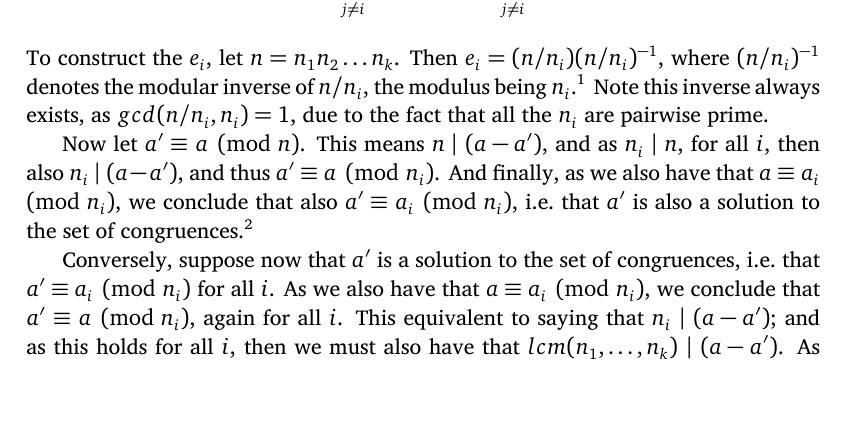
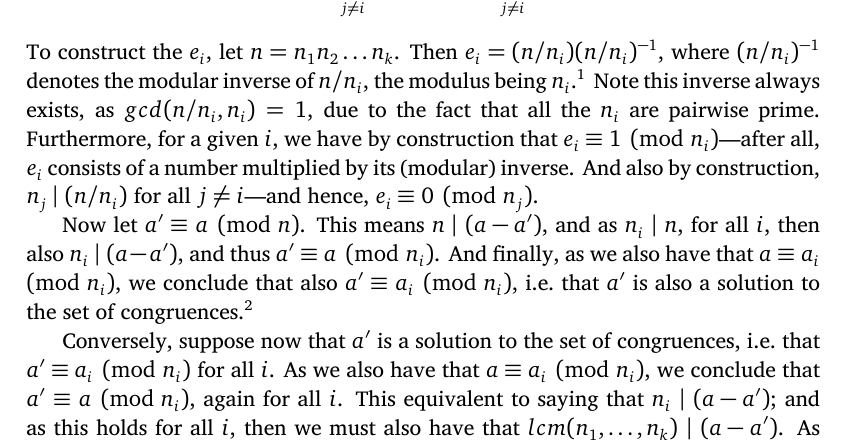
Before and after one commit to notnotrandom/Lecture-Notes-in-Cryptography-Engineering, a LaTeX document (report.tex, which reads chapters/RSA/main.tex): part of page 3 of 6, cut so that both start at the same text. Compiled offline with XeLaTeX; a missing font is replaced by an installed copy or a similar font; a missing bibliography style is replaced by a similar one.

Commit message:
small clarification in the explanation of crt

```diff
--- a/chapters/RSA/main.tex
+++ b/chapters/RSA/main.tex
@@ -20,7 +20,7 @@ Note: if the reader is unfamiliar with modular arithmetic and/or group theory, h
     a = a_ie_i + \sum_{j\neq i} a_je_j \equiv a_i1 + \sum_{j\neq i} a_j0 = a_i
   \end{equation}
   %
-  To construct the $e_i$, let $n = n_1n_2\dots n_k$. Then $e_i = (n/n_i)(n/n_i)^{-1}$, where $(n/n_i)^{-1}$ denotes the modular inverse of $n/n_i$, the modulus being $n_i$.\fn{\textbf{But note that you cannot reduce $n/n_i$ modulo $n_i$!!} Otherwise it will no longer be a multiple of all the other $n_j$, with $j\neq i$!} Note this inverse always exists, as $gcd(n/n_i, n_i) = 1$, due to the fact that all the $n_i$ are pairwise prime.
+  To construct the $e_i$, let $n = n_1n_2\dots n_k$. Then $e_i = (n/n_i)(n/n_i)^{-1}$, where $(n/n_i)^{-1}$ denotes the modular inverse of $n/n_i$, the modulus being $n_i$.\fn{\textbf{But note that you cannot reduce $n/n_i$ modulo $n_i$!!} Otherwise it will no longer be a multiple of all the other $n_j$, with $j\neq i$!} Note this inverse always exists, as $gcd(n/n_i, n_i) = 1$, due to the fact that all the $n_i$ are pairwise prime. Furthermore, for a given $i$, we have by construction that $e_i \equiv 1 \pmod{n_i}$\emd after all, $e_i$ consists of a number multiplied by its (modular) inverse. And also by construction, $n_j\divides (n/n_i)$ for all $j\neq i$\emd and hence, $e_i \equiv 0 \pmod{n_j}$.
 
   Now let $a' \equiv a \pmod{n}$. This means $n\divides (a-a')$, and as $n_i\divides n$, for all $i$, then also $n_i\divides (a-a')$, and thus $a' \equiv a \pmod{n_i}$. And finally, as we also have that $a \equiv a_i \pmod{n_i}$, we conclude that also $a' \equiv a_i \pmod{n_i}$, i.e.\ that $a'$ is also a solution to the set of congruences.\fn{Equivalence relations, such as congruences ($\equiv$), are \emph{transitive}: $a \equiv b$ and $b \equiv c$ implies $a \equiv c$.}
 
```
